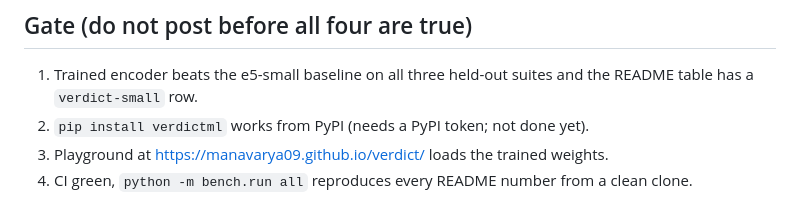
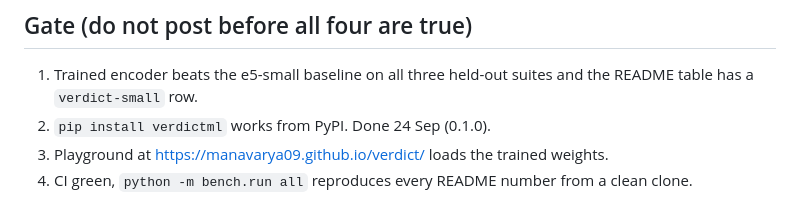
Before and after one commit to Manavarya09/verdict, a Markdown page: docs/LAUNCH.md, the part around the change. Drawn GitHub-style.

```diff
--- a/docs/LAUNCH.md
+++ b/docs/LAUNCH.md
@@ -4,7 +4,7 @@
 
 1. Trained encoder beats the e5-small baseline on all three held-out suites and the README
    table has a `verdict-small` row.
-2. `pip install verdictml` works from PyPI (needs a PyPI token; not done yet).
+2. `pip install verdictml` works from PyPI. Done 24 Sep (0.1.0).
 3. Playground at https://manavarya09.github.io/verdict/ loads the trained weights.
 4. CI green, `python -m bench.run all` reproduces every README number from a clean clone.
 
```
Also changed, not shown: README.md (+4 -5 lines).
